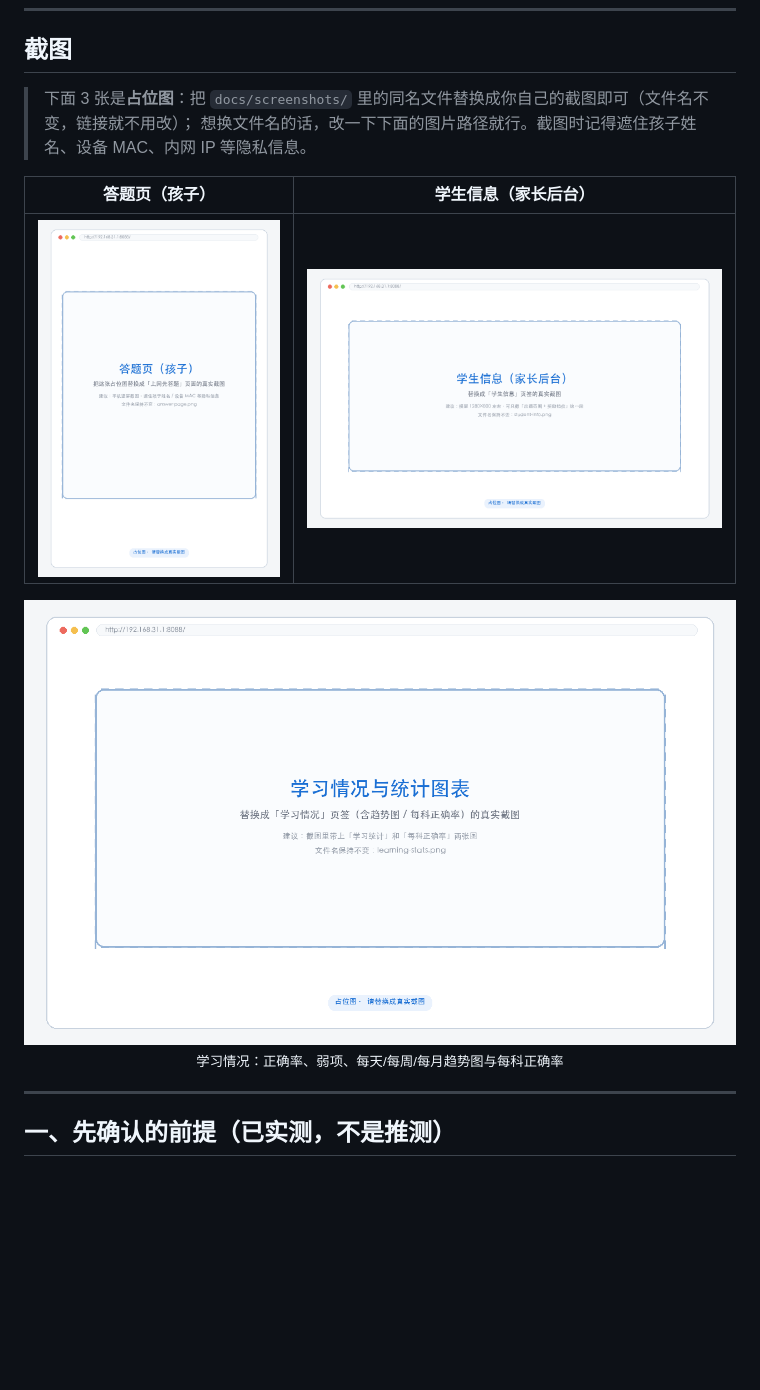
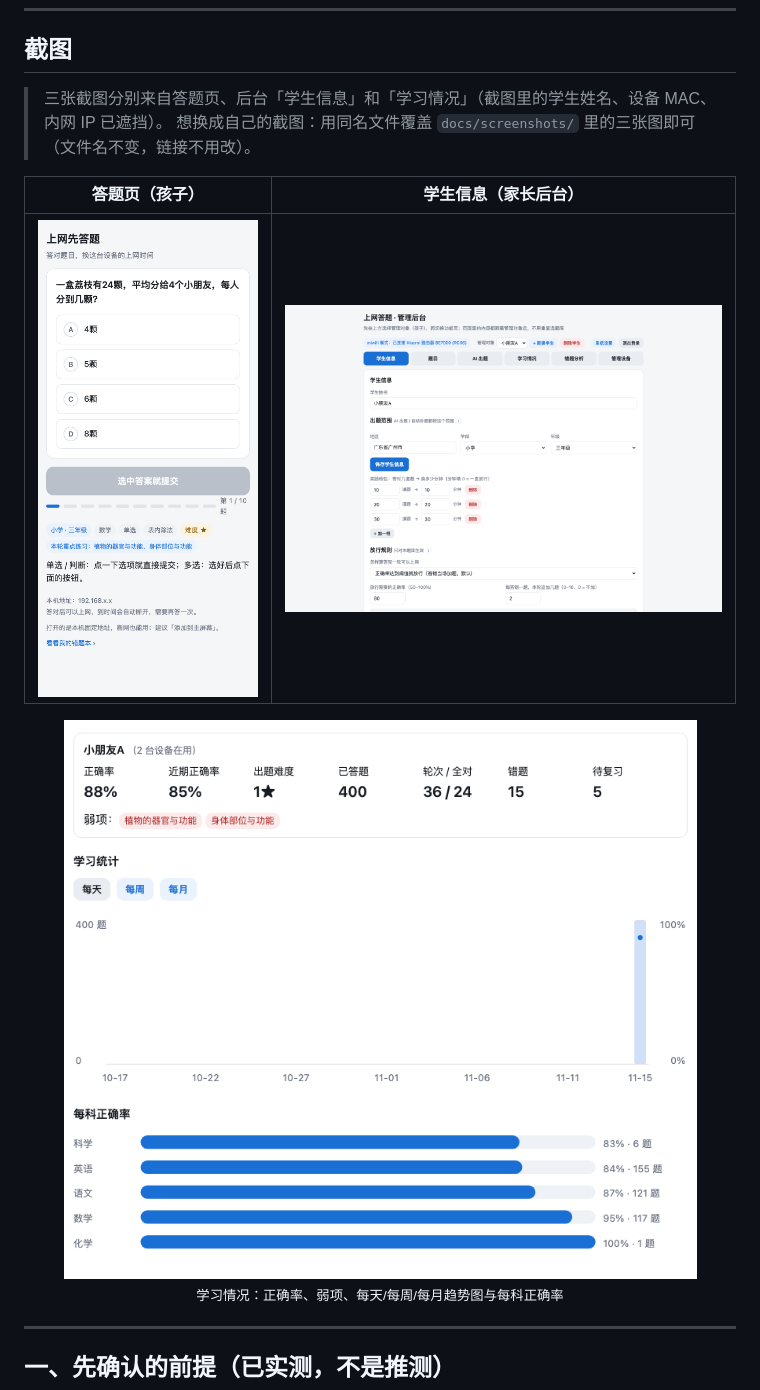
Before and after one commit to erichuoice/xiaomiwifigate, a Markdown page: README.md, the part around the change. Drawn GitHub-style; pictures changed too: docs/screenshots/answer-page.png, docs/screenshots/learning-stats.png, docs/screenshots/student-info.png; blank space fills up the shorter version.

```diff
--- a/README.md
+++ b/README.md
@@ -41,8 +41,8 @@ wifi-gate 跑在**小米路由器**（XiaoQiang / OpenWrt 系，支持 Docker
 
 ## 截图
 
-> 下面 3 张是**占位图**：把 `docs/screenshots/` 里的同名文件替换成你自己的截图即可（文件名不变，链接就不用改）；
-> 想换文件名的话，改一下下面的图片路径就行。截图时记得遮住孩子姓名、设备 MAC、内网 IP 等隐私信息。
+> 三张截图分别来自答题页、后台「学生信息」和「学习情况」（截图里的学生姓名、设备 MAC、内网 IP 已遮挡）。
+> 想换成自己的截图：用同名文件覆盖 `docs/screenshots/` 里的三张图即可（文件名不变，链接不用改）。
 
 | 答题页（孩子） | 学生信息（家长后台） |
 | :---: | :---: |
```
Also changed, not shown: docs/screenshots/README.md (+13 -13 lines).
